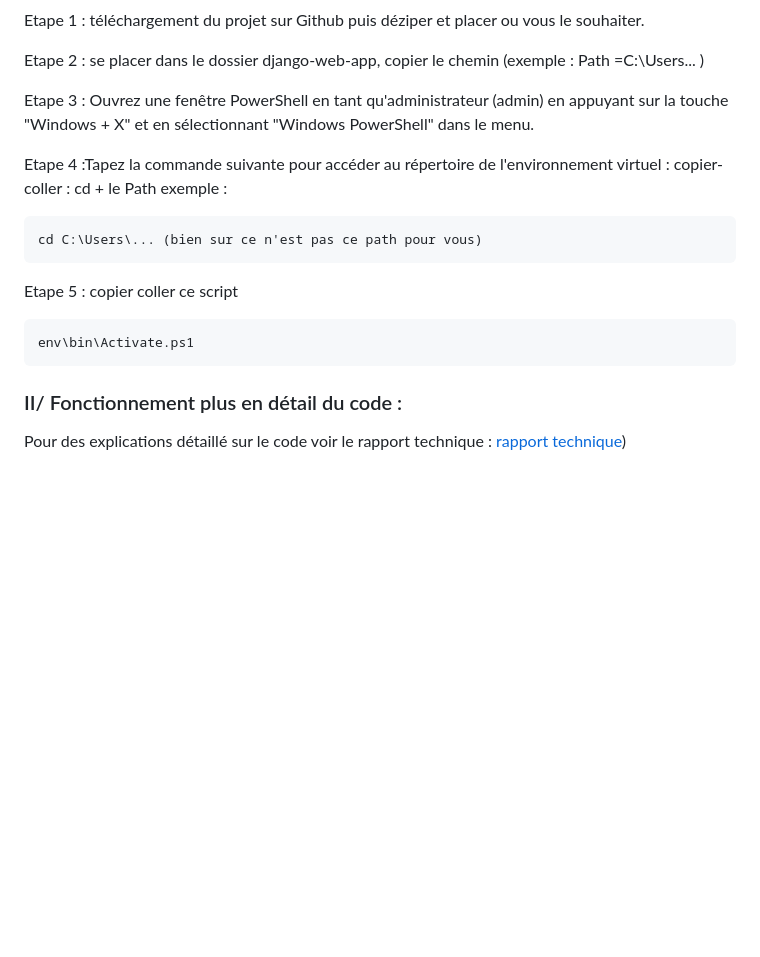
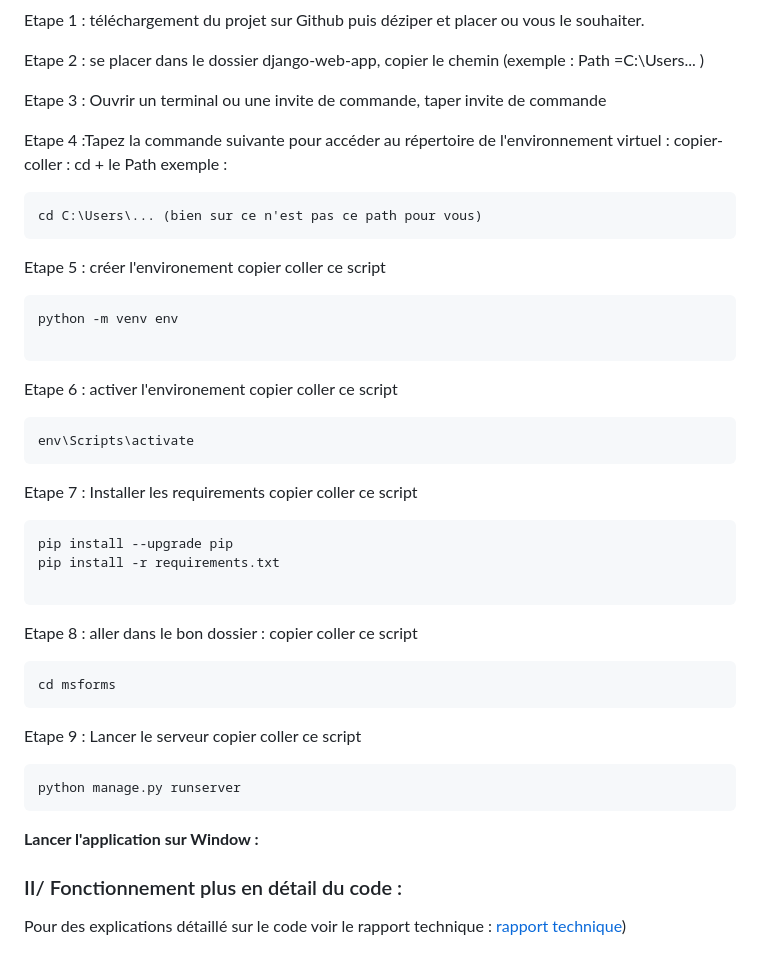
Before and after one commit to Jeremie2693/ProjetVisualisationFormsApp, a Markdown page: README.md, the part around the change. Rendered like a GitHub page; blank space fills up the shorter version.

````diff
--- a/README.md
+++ b/README.md
@@ -103,18 +103,41 @@ Etape 1 : téléchargement du projet sur Github puis déziper et placer ou vous
 
 Etape 2 : se placer dans le dossier  django-web-app, copier le chemin (exemple : Path =C:\Users\... )
 
-Etape 3 : Ouvrez une fenêtre PowerShell en tant qu'administrateur (admin) en appuyant sur la touche "Windows + X" et en sélectionnant "Windows PowerShell" dans le menu.
+Etape 3 : Ouvrir un terminal ou une invite de commande, taper invite de commande
 
 Etape 4 :Tapez la commande suivante pour accéder au répertoire de l'environnement virtuel : copier-coller : cd + le Path
 exemple :
 ```shell
 cd C:\Users\... (bien sur ce n'est pas ce path pour vous)
 ```
-Etape 5 : copier coller ce script
+Etape 5 :  créer l'environement copier coller ce script
 ```shell
-env\bin\Activate.ps1
+python -m venv env
+
+```
+Etape 6 : activer l'environement copier coller ce script
+```shell
+env\Scripts\activate
+```
+Etape 7 : Installer les requirements copier coller ce script
+```shell
+pip install --upgrade pip
+pip install -r requirements.txt
+
 ```
 
+Etape 8 : aller dans le bon dossier : copier coller ce script
+```shell
+cd msforms
+```
+
+Etape 9 : Lancer le serveur copier coller ce script
+```shell
+python manage.py runserver
+```
+
+
+<strong>Lancer l'application sur Window :</strong>
 
 ### II/ Fonctionnement plus en détail du code :
 
````
